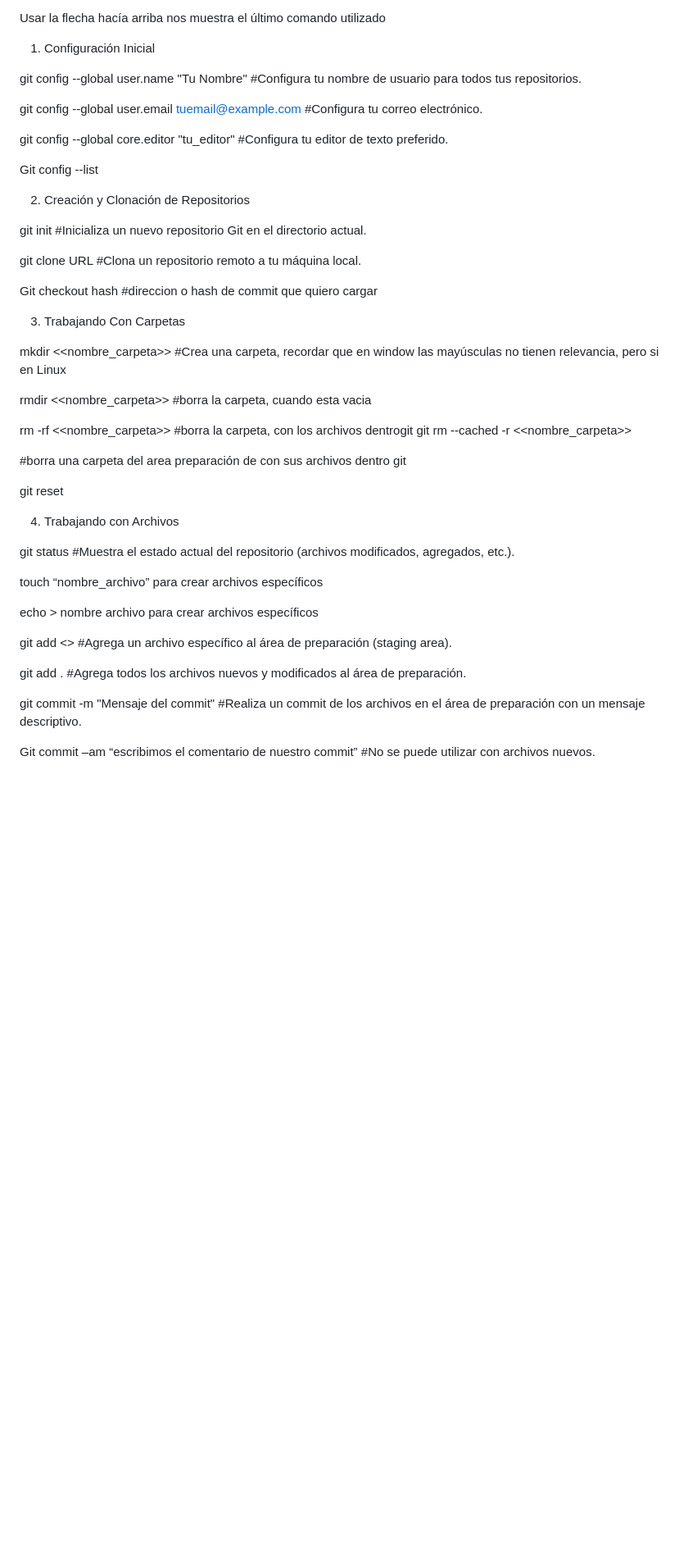
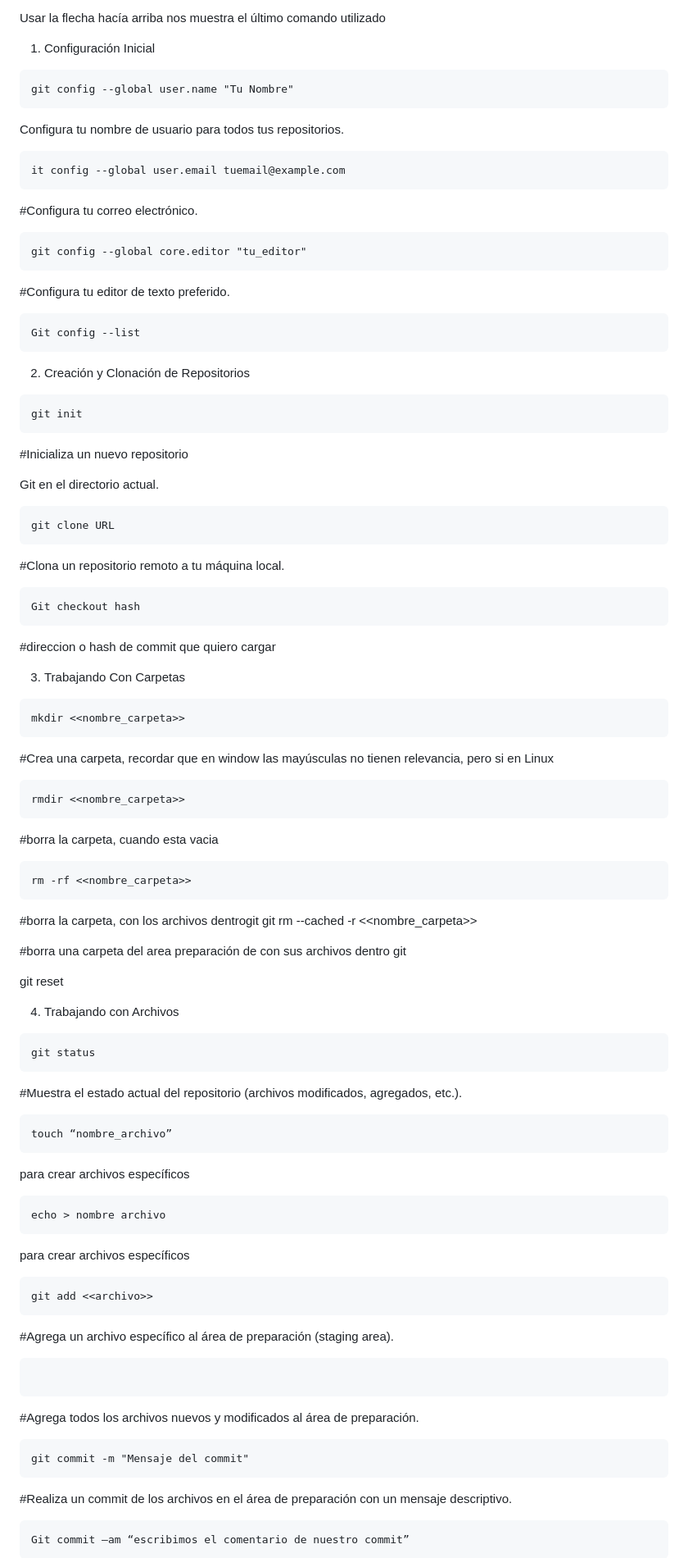
Before and after one commit to Roberto-JLopez/TecnicaturaPrimerTrimestre, a Markdown page: README.md, the part around one of its changes. Shown at 82% size. Drawn GitHub-style; blank space fills up the shorter version.

````diff
--- a/README.md
+++ b/README.md
@@ -5,34 +5,62 @@ Usar la flecha hacía arriba nos muestra el último comando utilizado
 
 1.	Configuración Inicial
 
-git config --global user.name "Tu Nombre"	#Configura tu nombre de usuario
+```
+git config --global user.name "Tu Nombre"
+```
+Configura tu nombre de usuario
 para todos tus repositorios.
 
-git config --global user.email tuemail@example.com
+```
+it config --global user.email tuemail@example.com
+```
 #Configura tu correo electrónico.
 
-git config --global core.editor "tu_editor"	#Configura tu editor de texto
-preferido.
+```
+git config --global core.editor "tu_editor"
+```
+#Configura tu editor de texto preferido.
 
+```
 Git config --list
+```
 
 2.	Creación y Clonación de Repositorios
 
-git init	#Inicializa un nuevo repositorio
+```
+git init
+```
+#Inicializa un nuevo repositorio
+
 Git en el directorio actual.
 
-git clone URL		#Clona un repositorio remoto a tu máquina local.
+```
+git clone URL
+```
+#Clona un repositorio remoto a tu máquina local.
 
-Git checkout hash		#direccion o hash de commit que quiero cargar
+```
+Git checkout hash
+```
+#direccion o hash de commit que quiero cargar
 
 3.	Trabajando Con Carpetas
 
-mkdir <<nombre_carpeta>>	#Crea una carpeta, recordar que en window las
+```
+mkdir <<nombre_carpeta>>
+```
+#Crea una carpeta, recordar que en window las
 mayúsculas no tienen relevancia, pero si en Linux
 
-rmdir <<nombre_carpeta>>	#borra la carpeta, cuando esta vacia
+```
+rmdir <<nombre_carpeta>>
+```
+#borra la carpeta, cuando esta vacia
 
-rm -rf <<nombre_carpeta>>	#borra la carpeta, con los archivos dentrogit git rm --cached -r <<nombre_carpeta>>
+```
+rm -rf <<nombre_carpeta>>
+```
+#borra la carpeta, con los archivos dentrogit git rm --cached -r <<nombre_carpeta>>
 
 #borra una carpeta del area preparación de con sus archivos dentro git
 
@@ -42,19 +70,37 @@ git reset
 
 4.	Trabajando con Archivos
 
-git status	#Muestra el estado actual del
+```
+git status
+```
+#Muestra el estado actual del
 repositorio (archivos modificados, agregados, etc.).
 
-touch “nombre_archivo”	para crear archivos específicos
+```
+touch “nombre_archivo”
+```
+para crear archivos específicos
 
-echo > nombre archivo	para crear archivos específicos
+```
+echo > nombre archivo
+```
+para crear archivos específicos
 
-git add <<archivo>>	#Agrega un archivo específico al área de preparación (staging area).
+```
+git add <<archivo>>
+```
+#Agrega un archivo específico al área de preparación (staging area).
 
-git add .	#Agrega todos los archivos
+```git add .
+```
+#Agrega todos los archivos
 nuevos y modificados al área de preparación.
 
-git commit -m "Mensaje del commit"	#Realiza un commit de los
+```
+git commit -m "Mensaje del commit"
+```
+#Realiza un commit de los
 archivos en el área de preparación con un mensaje descriptivo.
 
+```
 Git commit –am “escribimos el comentario de nuestro commit”
````
Also changed, not shown: other parts of README.md (+148 -57 lines).
